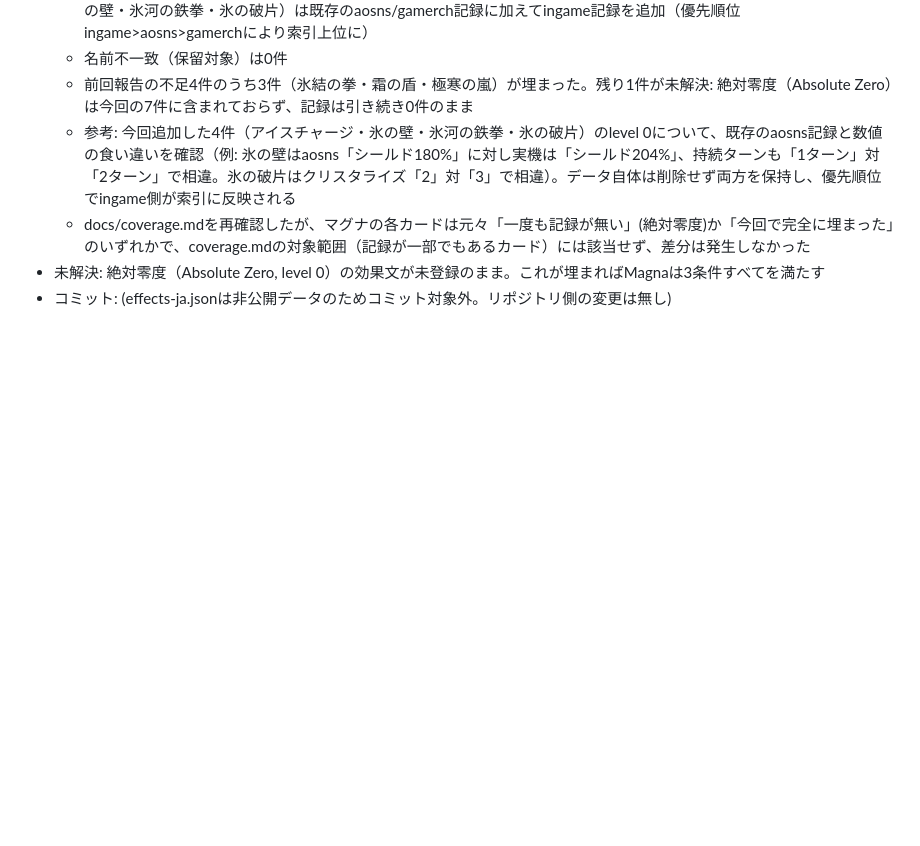
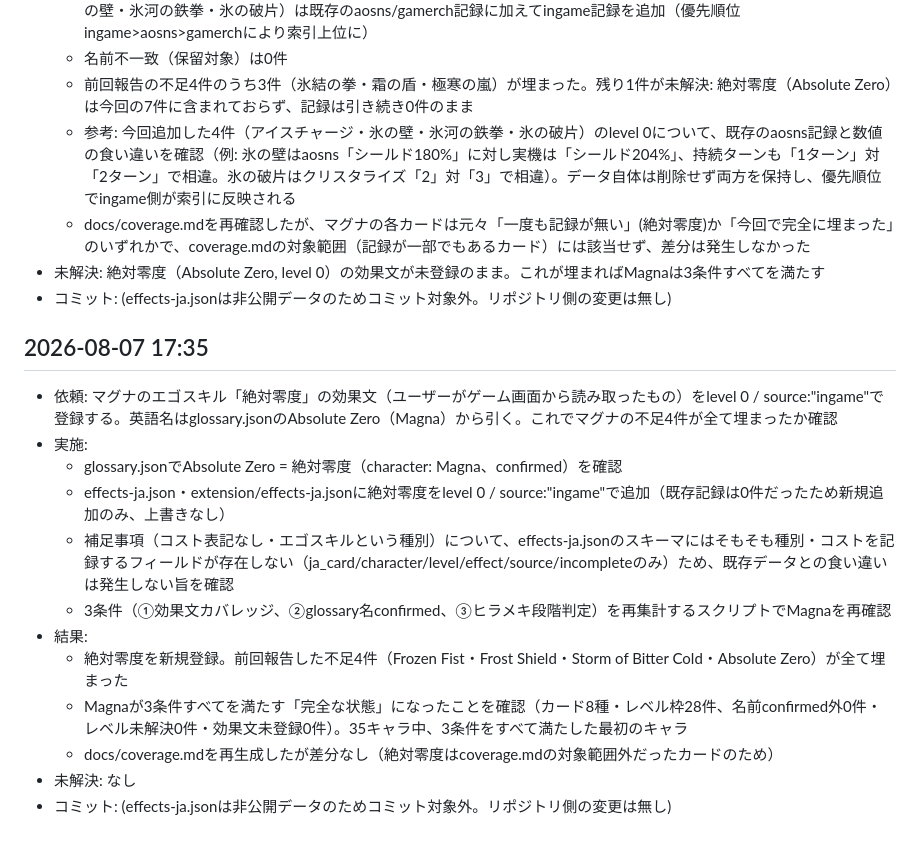
Before and after one commit to yg6ks7mjtv-commits/czn-glossary, a Markdown page: docs/worklog.md, the part around the change. GitHub-like rendering; blank space fills up the shorter version.

Commit message:
worklog: マグナ完成（絶対零度の実機効果文を登録）

```diff
--- a/docs/worklog.md
+++ b/docs/worklog.md
@@ -137,3 +137,17 @@
   - docs/coverage.mdを再確認したが、マグナの各カードは元々「一度も記録が無い」(絶対零度)か「今回で完全に埋まった」のいずれかで、coverage.mdの対象範囲（記録が一部でもあるカード）には該当せず、差分は発生しなかった
 - 未解決: 絶対零度（Absolute Zero, level 0）の効果文が未登録のまま。これが埋まればMagnaは3条件すべてを満たす
 - コミット: (effects-ja.jsonは非公開データのためコミット対象外。リポジトリ側の変更は無し)
+
+## 2026-08-07 17:35
+- 依頼: マグナのエゴスキル「絶対零度」の効果文（ユーザーがゲーム画面から読み取ったもの）をlevel 0 / source:"ingame"で登録する。英語名はglossary.jsonのAbsolute Zero（Magna）から引く。これでマグナの不足4件が全て埋まったか確認
+- 実施:
+  - glossary.jsonでAbsolute Zero = 絶対零度（character: Magna、confirmed）を確認
+  - effects-ja.json・extension/effects-ja.jsonに絶対零度をlevel 0 / source:"ingame"で追加（既存記録は0件だったため新規追加のみ、上書きなし）
+  - 補足事項（コスト表記なし・エゴスキルという種別）について、effects-ja.jsonのスキーマにはそもそも種別・コストを記録するフィールドが存在しない（ja_card/character/level/effect/source/incompleteのみ）ため、既存データとの食い違いは発生しない旨を確認
+  - 3条件（①効果文カバレッジ、②glossary名confirmed、③ヒラメキ段階判定）を再集計するスクリプトでMagnaを再確認
+- 結果:
+  - 絶対零度を新規登録。前回報告した不足4件（Frozen Fist・Frost Shield・Storm of Bitter Cold・Absolute Zero）が全て埋まった
+  - Magnaが3条件すべてを満たす「完全な状態」になったことを確認（カード8種・レベル枠28件、名前confirmed外0件・レベル未解決0件・効果文未登録0件）。35キャラ中、3条件をすべて満たした最初のキャラ
+  - docs/coverage.mdを再生成したが差分なし（絶対零度はcoverage.mdの対象範囲外だったカードのため）
+- 未解決: なし
+- コミット: (effects-ja.jsonは非公開データのためコミット対象外。リポジトリ側の変更は無し)
```
Also changed, not shown: docs/log/2026-08-07-1735.md (added, +13 -0 lines).
